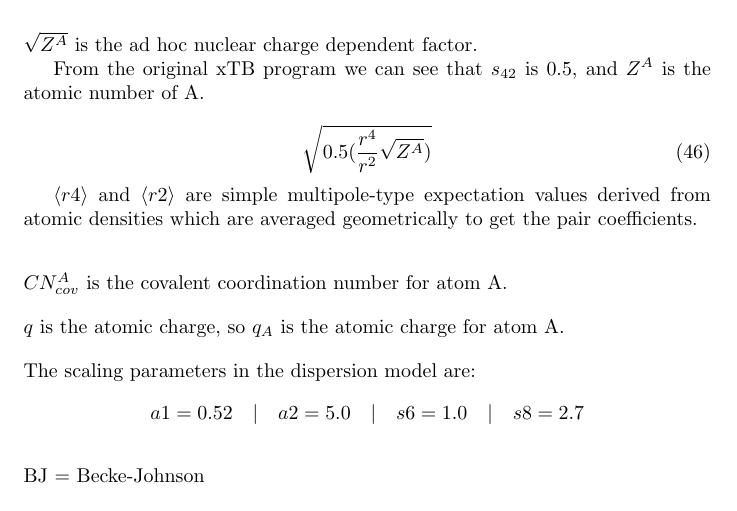
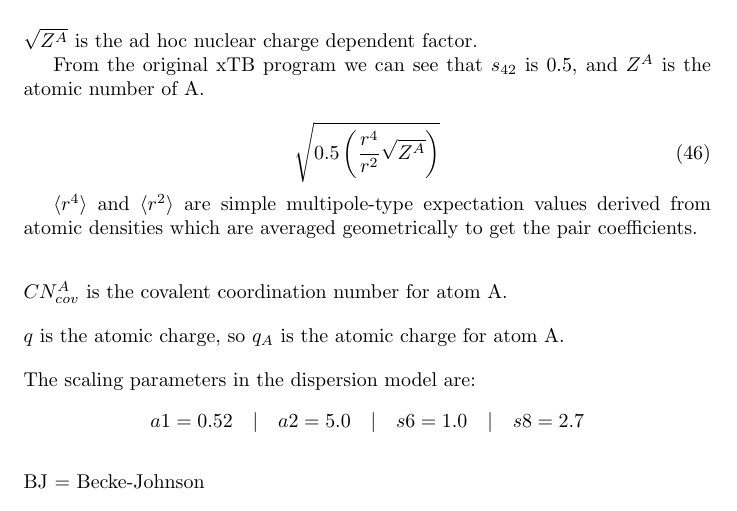
Before and after one commit to AceMouse/xTB-math, a LaTeX document (main.tex, which reads fock.tex): part of page 6 of 10, cut so that both start at the same text. Compiled offline with pdfLaTeX.

Commit message:
fix some formating

```diff
--- a/fock.tex
+++ b/fock.tex
@@ -202,10 +202,10 @@ where \(\eta_A\) is the chemical hardness taken from ref 98.
 From the original xTB program we can see that \(s_{42}\) is \(0.5\), and \(Z^A\) is the atomic number of A.
 
 \begin{equation}
-  \sqrt{0.5 (\frac{r^4}{r^2} \sqrt{Z^A})}
+  \sqrt{0.5 \left(\frac{r^4}{r^2} \sqrt{Z^A}\right)}
 \end{equation}
 
-\(\braket{r4}\) and \(\braket{r2}\) are simple multipole-type expectation values derived from atomic densities which are averaged geometrically to get the pair coefficients.
+\(\braket{r^4}\) and \(\braket{r^2}\) are simple multipole-type expectation values derived from atomic densities which are averaged geometrically to get the pair coefficients.
 
 \vspace{20pt}
 \noindent
```
Also changed, not shown: main.pdf.
